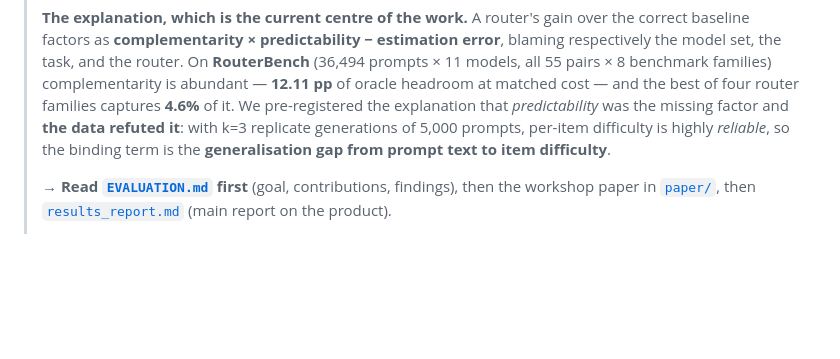
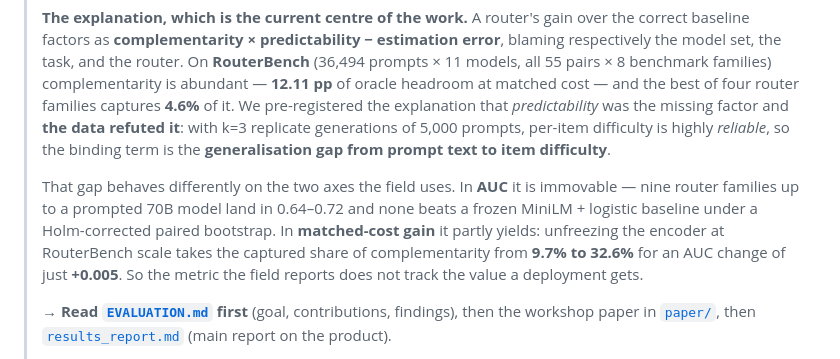
Before and after one commit to nithilan45/EcoLogic, a Markdown page: README.md, the part around the change. GitHub-like rendering; blank space fills up the shorter version.

Commit message:
README: note that the generalisation gap moves on the matched-cost axis but not on AUC
Co-authored-by: nithilan46 <nithilan46@users.noreply.github.com>

```diff
--- a/README.md
+++ b/README.md
@@ -46,6 +46,14 @@ EcoLogic is a ChatGPT-style Q&A system with a critical difference: it governs wh
 > the missing factor and **the data refuted it**: with k=3 replicate generations
 > of 5,000 prompts, per-item difficulty is highly *reliable*, so the binding term
 > is the **generalisation gap from prompt text to item difficulty**.
+>
+> That gap behaves differently on the two axes the field uses. In **AUC** it is
+> immovable — nine router families up to a prompted 70B model land in 0.64–0.72
+> and none beats a frozen MiniLM + logistic baseline under a Holm-corrected
+> paired bootstrap. In **matched-cost gain** it partly yields: unfreezing the
+> encoder at RouterBench scale takes the captured share of complementarity from
+> **9.7% to 32.6%** for an AUC change of just **+0.005**. So the metric the
+> field reports does not track the value a deployment gets.
 >
 > **→ Read [`EVALUATION.md`](EVALUATION.md) first** (goal, contributions,
 > findings), then the workshop paper in [`paper/`](paper/), then
```
